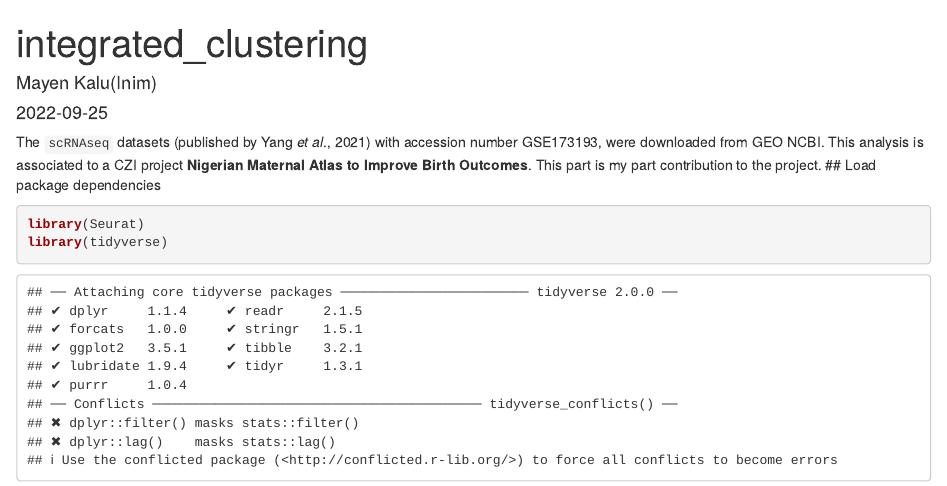
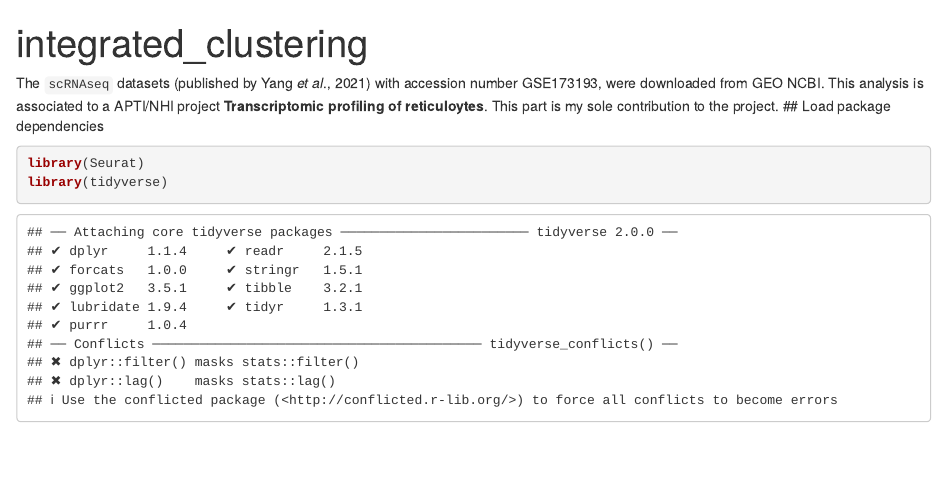
Before and after one commit to mayenkalu/scRNAseq_analysis, an R Markdown document (0x01a-integrated_clustering_rbc.Rmd): the page in a window 1100 px wide, from its top. Rendered offline with R 4.5, knitr and Pandoc, with nearby package versions; some code elsewhere in the file could not run offline.

Commit message:
updated intro

````diff
--- a/0x01a-integrated_clustering_rbc.Rmd
+++ b/0x01a-integrated_clustering_rbc.Rmd
@@ -1,12 +1,12 @@
 ---
 title: "integrated_clustering"
-author: "Mayen Kalu(Inim)"
-date: "2022-09-25"
-output: html_document
+Author: "Mayen Kalu(Inim)"
+Date: "2022-09-25"
+Output: html_document
 ---
 The `scRNAseq` datasets (published by Yang _et al_., 2021) with accession number GSE173193, were downloaded from GEO NCBI.
-This analysis is associated to a CZI project **Nigerian Maternal Atlas to Improve Birth Outcomes**.
-This part is my part contribution to the project.
+This analysis is associated to a APTI/NHI project **Transcriptomic profiling of reticuloytes**.
+This part is my sole contribution to the project.
 ## Load package dependencies
 ```{r}
 library(Seurat)
````
